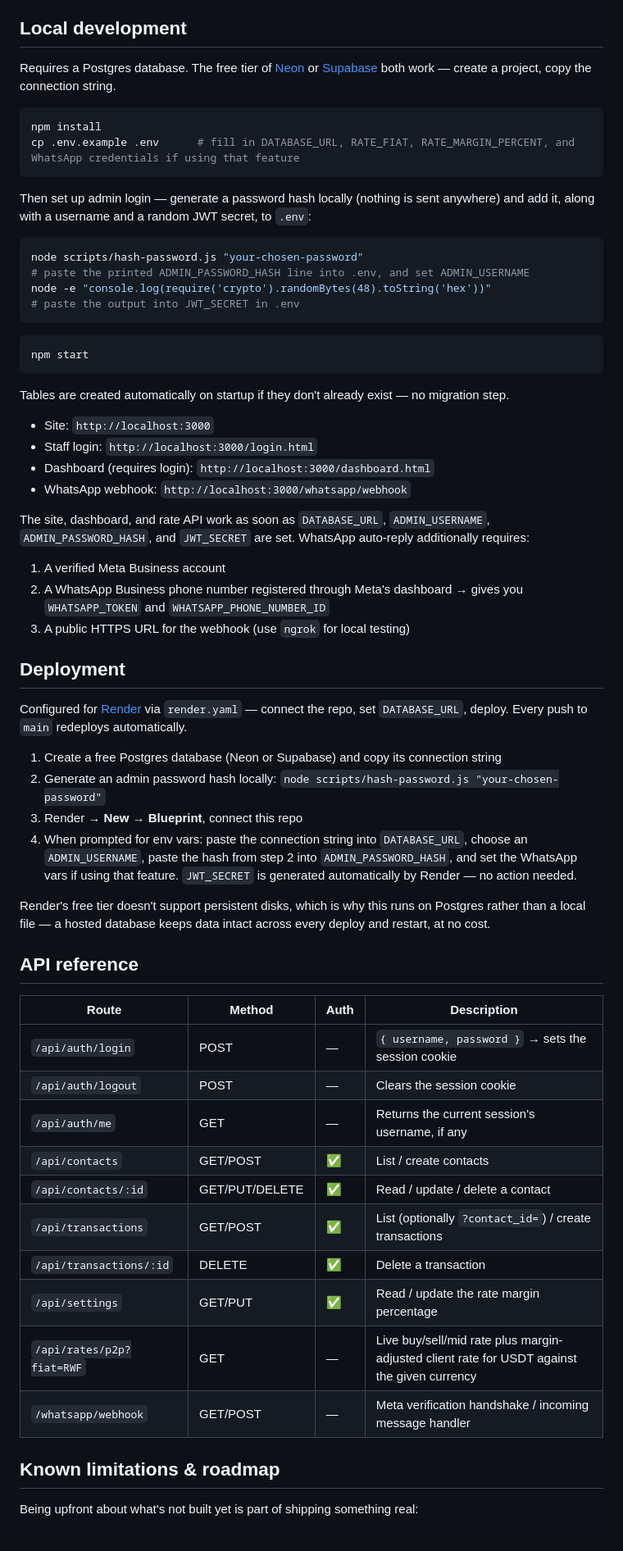
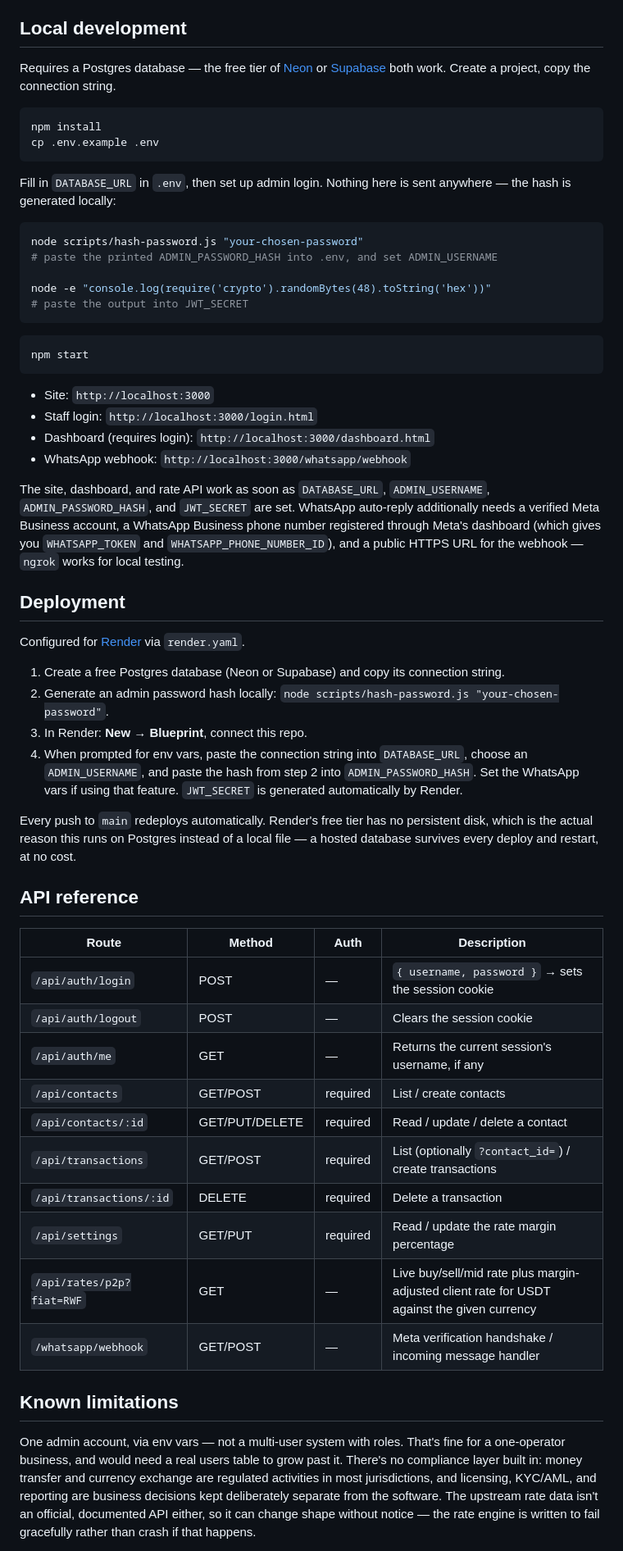
Before and after one commit to mugabee/light_MoneyTransfer, a Markdown page: README.md, the part around one of its changes. Shown at 82% size. Rendered like a GitHub page.

````diff
--- a/README.md
+++ b/README.md
@@ -56,49 +28,44 @@ No unnecessary dependencies, no framework lock-in — just what the product need
 
 ## Local development
 
-Requires a Postgres database. The free tier of [Neon](https://neon.tech) or [Supabase](https://supabase.com) both work — create a project, copy the connection string.
+Requires a Postgres database — the free tier of [Neon](https://neon.tech) or [Supabase](https://supabase.com) both work. Create a project, copy the connection string.
 
 ```bash
 npm install
-cp .env.example .env      # fill in DATABASE_URL, RATE_FIAT, RATE_MARGIN_PERCENT, and WhatsApp credentials if using that feature
+cp .env.example .env
 ```
 
-Then set up admin login — generate a password hash locally (nothing is sent anywhere) and add it, along with a username and a random JWT secret, to `.env`:
+Fill in `DATABASE_URL` in `.env`, then set up admin login. Nothing here is sent anywhere — the hash is generated locally:
 
 ```bash
 node scripts/hash-password.js "your-chosen-password"
-# paste the printed ADMIN_PASSWORD_HASH line into .env, and set ADMIN_USERNAME
+# paste the printed ADMIN_PASSWORD_HASH into .env, and set ADMIN_USERNAME
+
 node -e "console.log(require('crypto').randomBytes(48).toString('hex'))"
-# paste the output into JWT_SECRET in .env
+# paste the output into JWT_SECRET
 ```
 
 ```bash
 npm start
 ```
 
-Tables are created automatically on startup if they don't already exist — no migration step.
-
 - Site: `http://localhost:3000`
 - Staff login: `http://localhost:3000/login.html`
 - Dashboard (requires login): `http://localhost:3000/dashboard.html`
 - WhatsApp webhook: `http://localhost:3000/whatsapp/webhook`
 
-The site, dashboard, and rate API work as soon as `DATABASE_URL`, `ADMIN_USERNAME`, `ADMIN_PASSWORD_HASH`, and `JWT_SECRET` are set. WhatsApp auto-reply additionally requires:
-
-1. A verified Meta Business account
-2. A WhatsApp Business phone number registered through Meta's dashboard → gives you `WHATSAPP_TOKEN` and `WHATSAPP_PHONE_NUMBER_ID`
-3. A public HTTPS URL for the webhook (use `ngrok` for local testing)
+The site, dashboard, and rate API work as soon as `DATABASE_URL`, `ADMIN_USERNAME`, `ADMIN_PASSWORD_HASH`, and `JWT_SECRET` are set. WhatsApp auto-reply additionally needs a verified Meta Business account, a WhatsApp Business phone number registered through Meta's dashboard (which gives you `WHATSAPP_TOKEN` and `WHATSAPP_PHONE_NUMBER_ID`), and a public HTTPS URL for the webhook — `ngrok` works for local testing.
 
 ## Deployment
 
-Configured for [Render](https://render.com) via `render.yaml` — connect the repo, set `DATABASE_URL`, deploy. Every push to `main` redeploys automatically.
+Configured for [Render](https://render.com) via `render.yaml`.
 
-1. Create a free Postgres database (Neon or Supabase) and copy its connection string
-2. Generate an admin password hash locally: `node scripts/hash-password.js "your-chosen-password"`
-3. Render → **New** → **Blueprint**, connect this repo
-4. When prompted for env vars: paste the connection string into `DATABASE_URL`, choose an `ADMIN_USERNAME`, paste the hash from step 2 into `ADMIN_PASSWORD_HASH`, and set the WhatsApp vars if using that feature. `JWT_SECRET` is generated automatically by Render — no action needed.
+1. Create a free Postgres database (Neon or Supabase) and copy its connection string.
+2. Generate an admin password hash locally: `node scripts/hash-password.js "your-chosen-password"`.
+3. In Render: **New** → **Blueprint**, connect this repo.
+4. When prompted for env vars, paste the connection string into `DATABASE_URL`, choose an `ADMIN_USERNAME`, and paste the hash from step 2 into `ADMIN_PASSWORD_HASH`. Set the WhatsApp vars if using that feature. `JWT_SECRET` is generated automatically by Render.
 
-Render's free tier doesn't support persistent disks, which is why this runs on Postgres rather than a local file — a hosted database keeps data intact across every deploy and restart, at no cost.
+Every push to `main` redeploys automatically. Render's free tier has no persistent disk, which is the actual reason this runs on Postgres instead of a local file — a hosted database survives every deploy and restart, at no cost.
 
 ## API reference
 
@@ -107,15 +74,15 @@ Render's free tier doesn't support persistent disks, which is why this runs on P
 | `/api/auth/login` | POST | — | `{ username, password }` → sets the session cookie |
 | `/api/auth/logout` | POST | — | Clears the session cookie |
 | `/api/auth/me` | GET | — | Returns the current session's username, if any |
-| `/api/contacts` | GET/POST | ✅ | List / create contacts |
-| `/api/contacts/:id` | GET/PUT/DELETE | ✅ | Read / update / delete a contact |
-| `/api/transactions` | GET/POST | ✅ | List (optionally `?contact_id=`) / create transactions |
-| `/api/transactions/:id` | DELETE | ✅ | Delete a transaction |
-| `/api/settings` | GET/PUT | ✅ | Read / update the rate margin percentage |
+| `/api/contacts` | GET/POST | required | List / create contacts |
+| `/api/contacts/:id` | GET/PUT/DELETE | required | Read / update / delete a contact |
+| `/api/transactions` | GET/POST | required | List (optionally `?contact_id=`) / create transactions |
+| `/api/transactions/:id` | DELETE | required | Delete a transaction |
+| `/api/settings` | GET/PUT | required | Read / update the rate margin percentage |
 | `/api/rates/p2p?fiat=RWF` | GET | — | Live buy/sell/mid rate plus margin-adjusted client rate for USDT against the given currency |
 | `/whatsapp/webhook` | GET/POST | — | Meta verification handshake / incoming message handler |
 
-## Known limitations & roadmap
+## Known limitations
 
-Being upfront about what's not built yet is part of shipping something real:
+One admin account, via env vars — not a multi-user system with roles. That's fine for a one-operator business, and would need a real users table to grow past it. There's no compliance layer built in: money transfer and currency exchange are regulated activities in most jurisdictions, and licensing, KYC/AML, and reporting are business decisions kept deliberately separate from the software. The upstream rate data isn't an official, documented API either, so it can change shape without notice — the rate engine is written to fail gracefully rather than crash if that happens.
 
````
Also changed, not shown: other parts of README.md (+13 -49 lines).
